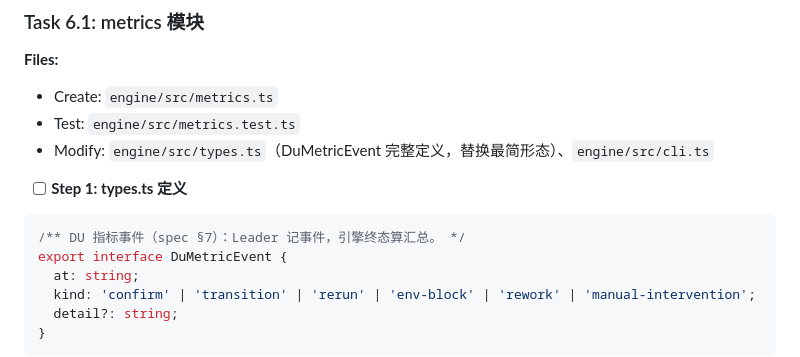
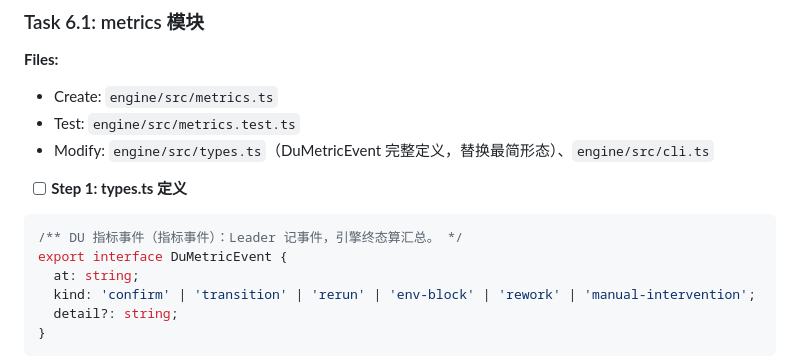
Before and after one commit to jinx911/glab-flow, a Markdown page: docs/plans/2026-09-01-delivery-unit-redesign.md, the part around the change. GitHub-like rendering.

````diff
--- a/docs/plans/2026-09-01-delivery-unit-redesign.md
+++ b/docs/plans/2026-09-01-delivery-unit-redesign.md
@@ -1261,7 +1261,7 @@ git commit -m "feat(reconcile): 外部事实对账——投影漂移二选一 +
 - [ ] **Step 1: types.ts 定义**
 
 ```typescript
-/** DU 指标事件（spec §7）：Leader 记事件，引擎终态算汇总。 */
+/** DU 指标事件（指标事件）：Leader 记事件，引擎终态算汇总。 */
 export interface DuMetricEvent {
   at: string;
   kind: 'confirm' | 'transition' | 'rerun' | 'env-block' | 'rework' | 'manual-intervention';
````
Also changed, not shown: skills/glab-flow/nodes.md (+36 -1 lines).
